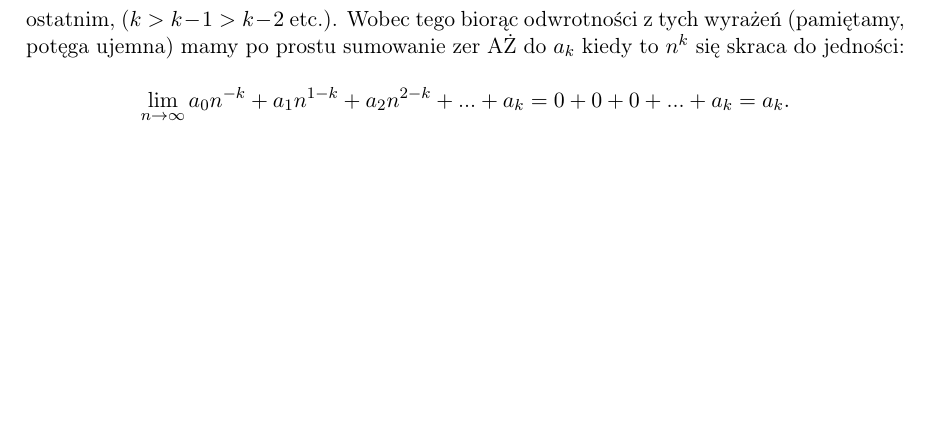
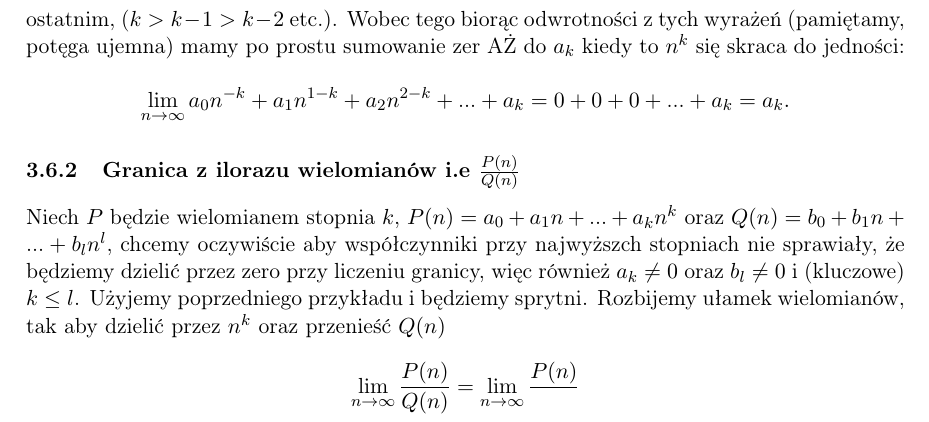
Before and after one commit to kjura/math, a LaTeX document (analiza/rudnicki/rozdzial2/notatki/notatki_ciagi.tex): part of page 12 of 12, cut so that both start at the same text, the shorter picture padded with empty space. Compiled offline with pdfLaTeX.

Commit message:
Dodaj szkielet dowodu przed trick ulamkowy

```diff
--- a/analiza/rudnicki/rozdzial2/notatki/notatki_ciagi.tex
+++ b/analiza/rudnicki/rozdzial2/notatki/notatki_ciagi.tex
@@ -709,4 +709,14 @@ Wobec tego biorąc odwrotności z tych wyrażeń (pamiętamy, potęga ujemna) ma
     \lim_{n\to\infty} a_{0}n^{-k} + a_{1}n^{1-k} + a_{2}n^{2-k} + \mbox{...} + a_{k} = 0 + 0 + 0 + \mbox{...} + a_k = a_k.
 \end{equation*}
 
+\subsubsection{Granica z ilorazu wielomianów i.e $\frac{P(n)}{Q(n)}$}
+
+Niech $P$ będzie wielomianem stopnia $k$, $P(n) = a_{0} + a_{1}n + \mbox{...} + a_{k}n^{k}$ oraz $Q(n) = b_{0} + b_{1}n + \mbox{...} + b_{l}n^{l}$, chcemy oczywiście aby współczynniki przy najwyższch stopniach nie sprawiały, że
+będziemy dzielić przez zero przy liczeniu granicy, więc również $a_k \neq 0$ oraz $b_l \neq 0$ i (kluczowe) $k \leq l$. Użyjemy poprzedniego przykładu i będziemy sprytni. Rozbijemy ułamek wielomianów, tak
+aby dzielić przez $n^k$ oraz przenieść $Q(n)$
+
+\begin{equation*}
+    \lim_{n\to\infty} \frac{P(n)}{Q(n)} = \lim_{n\to\infty} \frac{P(n)}{}
+\end{equation*}
+
 \end{document}
```
Also changed, not shown: analiza/rudnicki/rozdzial2/notatki/notatki_ciagi.pdf.
